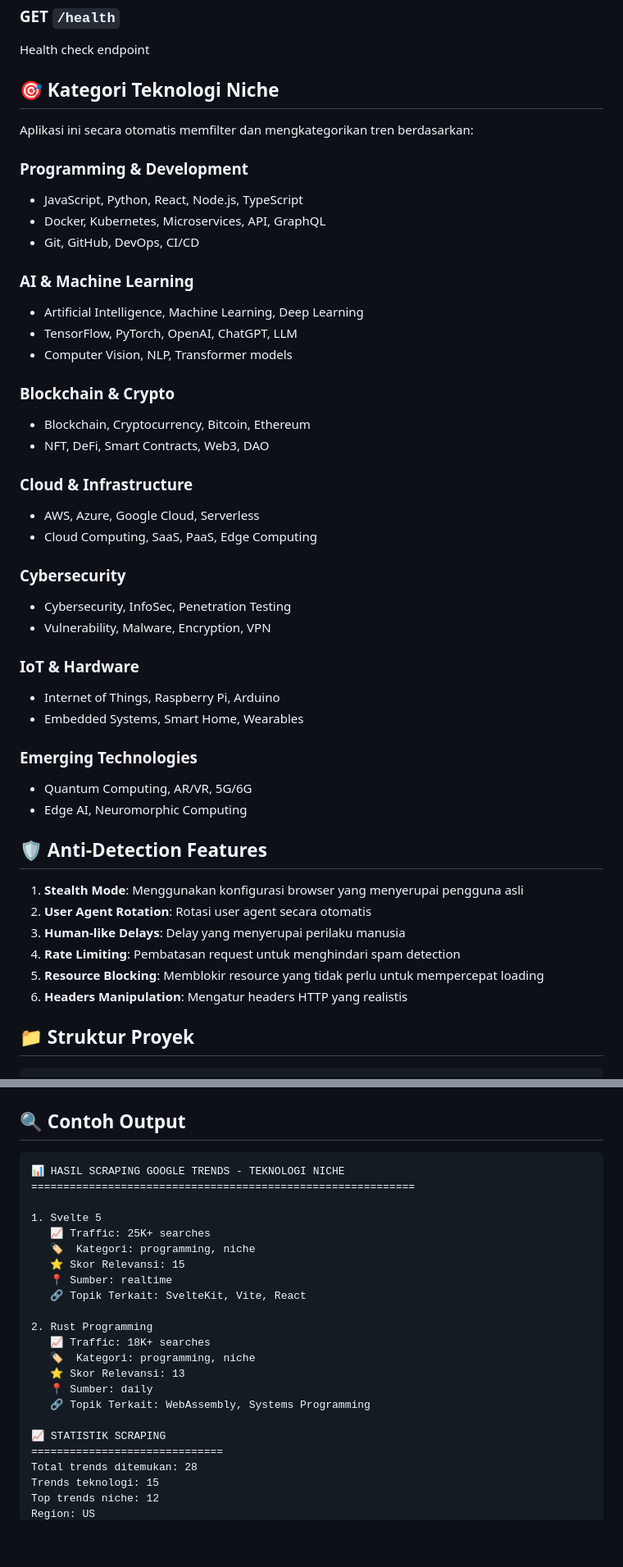
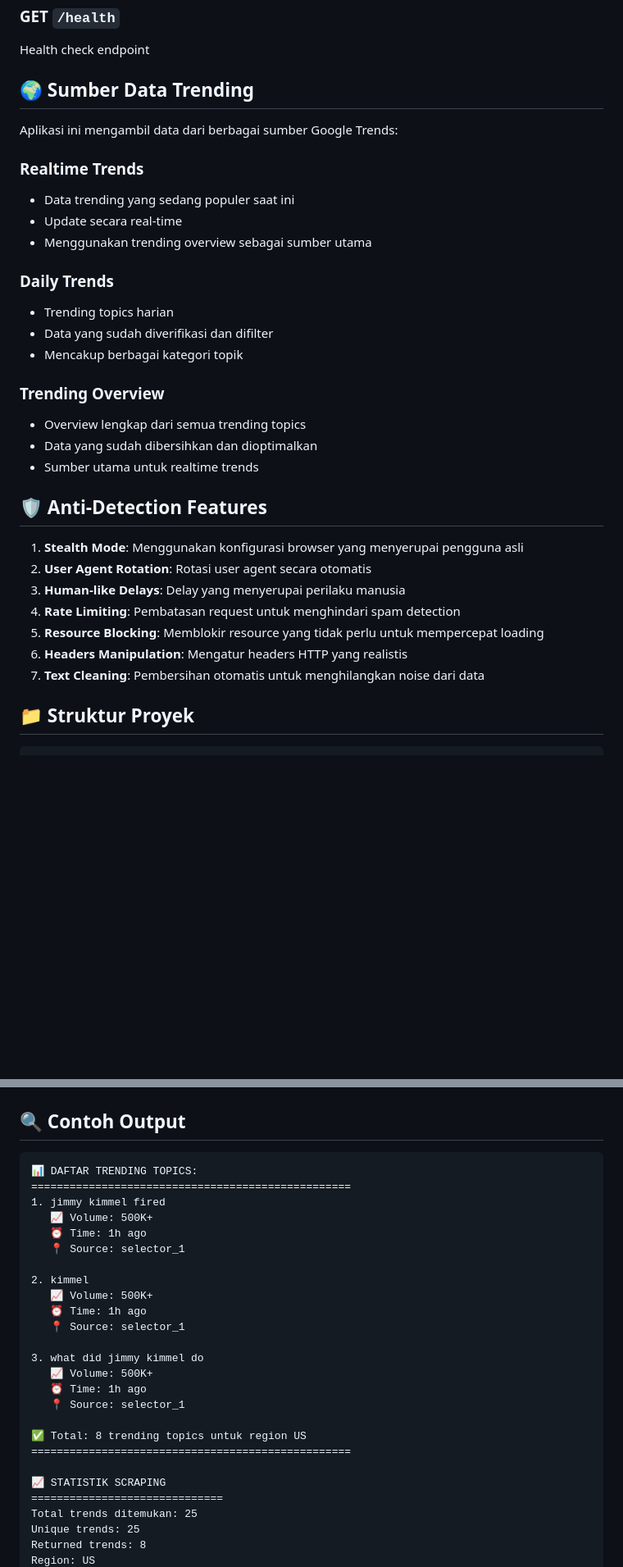
Before and after one commit to setiawand/google-trending, a Markdown page: README.md, 2 parts joined by grey strips. Shown: that part at 82% size. Drawn GitHub-style; blank space fills up the shorter version.

````diff
--- a/README.md
+++ b/README.md
@@ -143,40 +151,24 @@ Daftar kategori yang tersedia
 ### GET `/health`
 Health check endpoint
 
-## 🎯 Kategori Teknologi Niche
+## 🌍 Sumber Data Trending
 
-Aplikasi ini secara otomatis memfilter dan mengkategorikan tren berdasarkan:
+Aplikasi ini mengambil data dari berbagai sumber Google Trends:
 
-### Programming & Development
-- JavaScript, Python, React, Node.js, TypeScript
-- Docker, Kubernetes, Microservices, API, GraphQL
-- Git, GitHub, DevOps, CI/CD
+### Realtime Trends
+- Data trending yang sedang populer saat ini
+- Update secara real-time
+- Menggunakan trending overview sebagai sumber utama
 
-### AI & Machine Learning
-- Artificial Intelligence, Machine Learning, Deep Learning
-- TensorFlow, PyTorch, OpenAI, ChatGPT, LLM
-- Computer Vision, NLP, Transformer models
+### Daily Trends
+- Trending topics harian
+- Data yang sudah diverifikasi dan difilter
+- Mencakup berbagai kategori topik
 
-### Blockchain & Crypto
-- Blockchain, Cryptocurrency, Bitcoin, Ethereum
-- NFT, DeFi, Smart Contracts, Web3, DAO
-
-### Cloud & Infrastructure
-- AWS, Azure, Google Cloud, Serverless
-- Cloud Computing, SaaS, PaaS, Edge Computing
-
-### Cybersecurity
-- Cybersecurity, InfoSec, Penetration Testing
-- Vulnerability, Malware, Encryption, VPN
-
-### IoT & Hardware
-- Internet of Things, Raspberry Pi, Arduino
-- Embedded Systems, Smart Home, Wearables
-
-### Emerging Technologies
-- Quantum Computing, AR/VR, 5G/6G
-- Edge AI, Neuromorphic Computing
-
+### Trending Overview
+- Overview lengkap dari semua trending topics
+- Data yang sudah dibersihkan dan dioptimalkan
+- Sumber utama untuk realtime trends
 ## 🛡️ Anti-Detection Features
 
 1. **Stealth Mode**: Menggunakan konfigurasi browser yang menyerupai pengguna asli
@@ -185,6 +177,7 @@ Aplikasi ini secara otomatis memfilter dan mengkategorikan tren berdasarkan:
 4. **Rate Limiting**: Pembatasan request untuk menghindari spam detection
 5. **Resource Blocking**: Memblokir resource yang tidak perlu untuk mempercepat loading
 6. **Headers Manipulation**: Mengatur headers HTTP yang realistis
+7. **Text Cleaning**: Pembersihan otomatis untuk menghilangkan noise dari data
 
 ## 📁 Struktur Proyek
 
@@ -210,26 +203,29 @@ google-trending/
 ## 🔍 Contoh Output
 
 ```
-📊 HASIL SCRAPING GOOGLE TRENDS - TEKNOLOGI NICHE
-============================================================
+📊 DAFTAR TRENDING TOPICS:
+==================================================
+1. jimmy kimmel fired
+   📈 Volume: 500K+
+   ⏰ Time: 1h ago
+   📍 Source: selector_1
 
-1. Svelte 5
-   📈 Traffic: 25K+ searches
-   🏷️  Kategori: programming, niche
-   ⭐ Skor Relevansi: 15
-   📍 Sumber: realtime
-   🔗 Topik Terkait: SvelteKit, Vite, React
+2. kimmel
+   📈 Volume: 500K+
+   ⏰ Time: 1h ago
+   📍 Source: selector_1
 
-2. Rust Programming
-   📈 Traffic: 18K+ searches
-   🏷️  Kategori: programming, niche
-   ⭐ Skor Relevansi: 13
-   📍 Sumber: daily
-   🔗 Topik Terkait: WebAssembly, Systems Programming
+3. what did jimmy kimmel do
+   📈 Volume: 500K+
+   ⏰ Time: 1h ago
+   📍 Source: selector_1
+
+✅ Total: 8 trending topics untuk region US
+==================================================
 
 📈 STATISTIK SCRAPING
 ==============================
-Total trends ditemukan: 28
-Trends teknologi: 15
-Top trends niche: 12
+Total trends ditemukan: 25
+Unique trends: 25
+Returned trends: 8
 Region: US
````
Also changed, not shown: other parts of README.md (+42 -32 lines).
